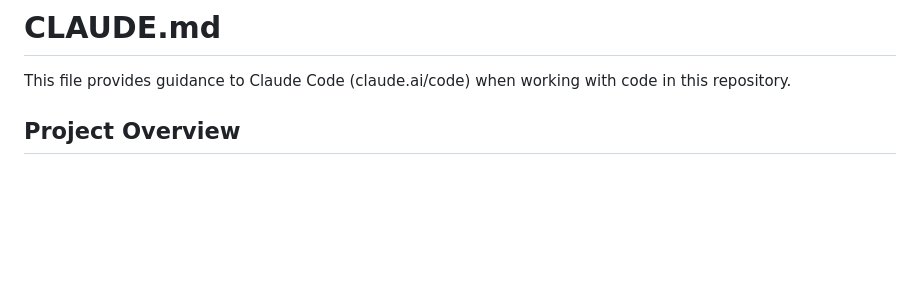
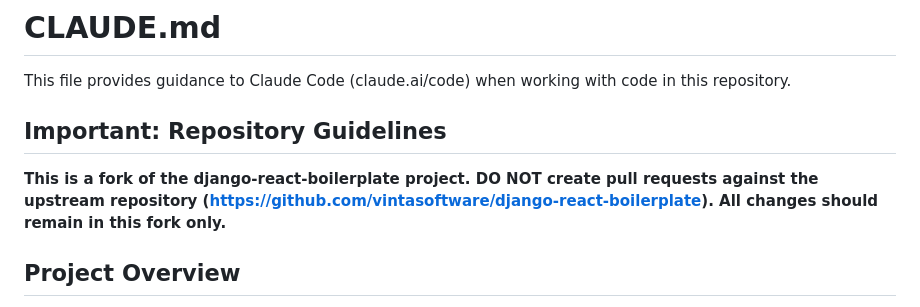
Before and after one commit to vintasoftware/django-react-boilerplate, a Markdown page: CLAUDE.md, the part around the change. Drawn GitHub-style; blank space fills up the shorter version.

Commit message:
docs: Add explicit warning about not creating PRs to upstream
- Add clear warning in CLAUDE.md that this is a fork
- Specify that PRs should not be created against vintasoftware/django-react-boilerplate
- All changes should remain in this fork only

🤖 Generated with [Claude Code](https://claude.ai/code)

Co-Authored-By: Claude <noreply@anthropic.com>

```diff
--- a/CLAUDE.md
+++ b/CLAUDE.md
@@ -1,6 +1,10 @@
 # CLAUDE.md
 
 This file provides guidance to Claude Code (claude.ai/code) when working with code in this repository.
+
+## Important: Repository Guidelines
+
+**This is a fork of the django-react-boilerplate project. DO NOT create pull requests against the upstream repository (https://github.com/vintasoftware/django-react-boilerplate). All changes should remain in this fork only.**
 
 ## Project Overview
 
```
